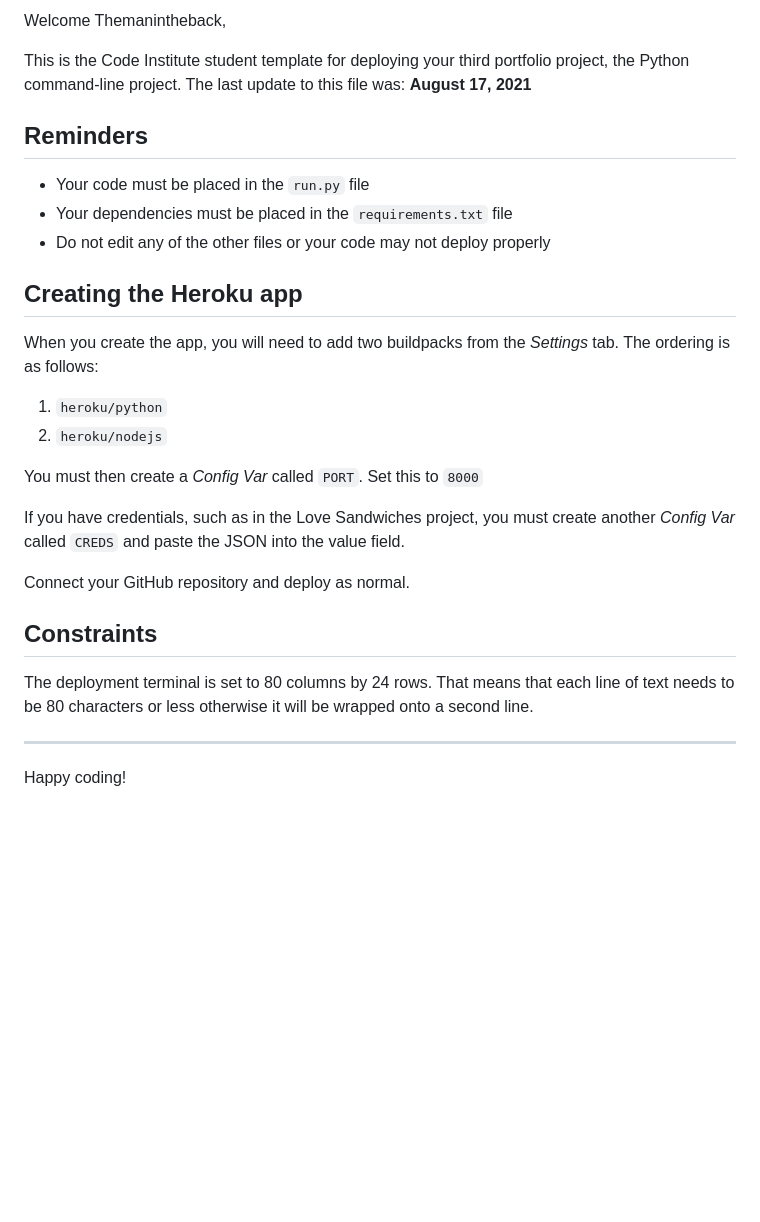
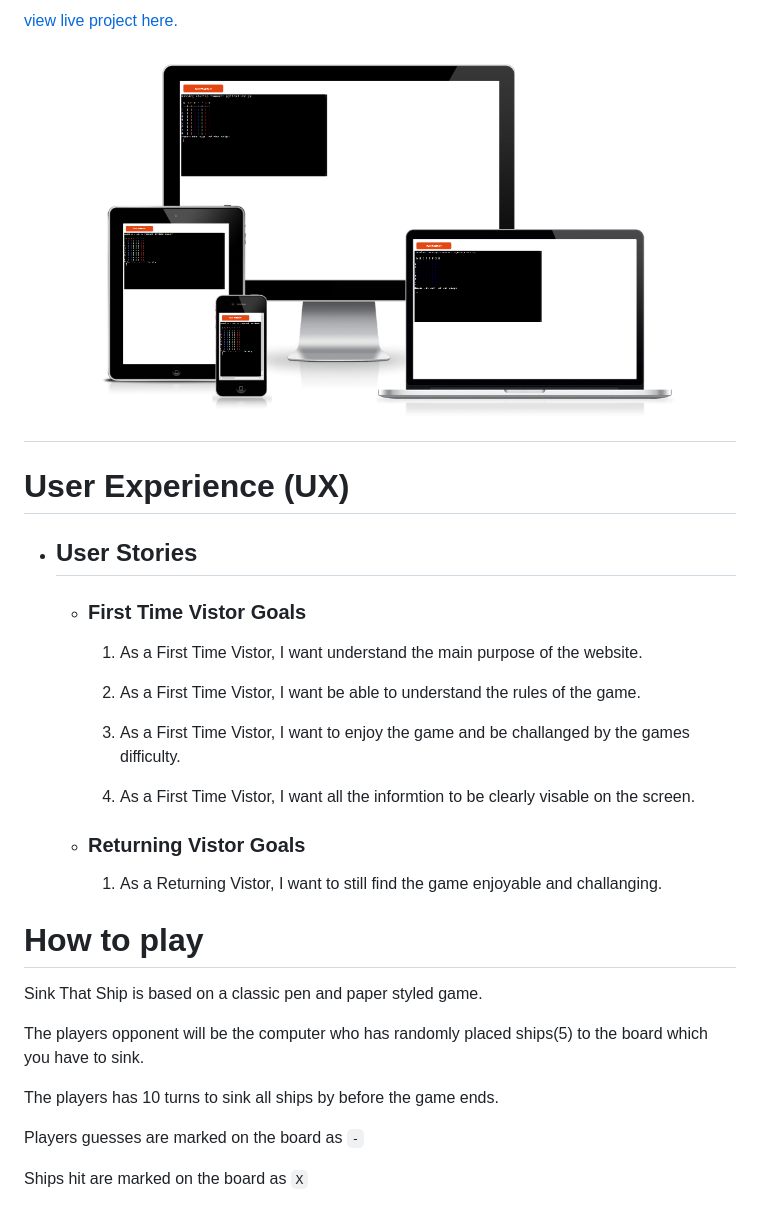
Before and after one commit to Themanintheback/Project3, a Markdown page: README.md, the part around the change printed below. Rendered like a GitHub page; pictures changed too: images/am-i-responsive.png (added); blank space fills up the shorter version.

````diff
--- a/README.md
+++ b/README.md
@@ -2,30 +2,34 @@
 
-Welcome Themanintheback,
+[view live project here.](https://sink-that-ship.herokuapp.com/)
 
-This is the Code Institute student template for deploying your third portfolio project, the Python command-line project. The last update to this file was: **August 17, 2021**
+<h2 align="center"><img src="images/am-i-responsive.png"></h2>
 
-## Reminders
+# User Experience (UX)
 
-* Your code must be placed in the `run.py` file
-* Your dependencies must be placed in the `requirements.txt` file
-* Do not edit any of the other files or your code may not deploy properly
+- ## User Stories
 
-## Creating the Heroku app
+    - ### First Time Vistor Goals
 
-When you create the app, you will need to add two buildpacks from the _Settings_ tab. The ordering is as follows:
+        1. As a First Time Vistor, I want understand the main purpose of the website.
 
-1. `heroku/python`
-2. `heroku/nodejs`
+        2. As a First Time Vistor, I want be able to understand the rules of the game.
 
-You must then create a _Config Var_ called `PORT`. Set this to `8000`
+        3. As a First Time Vistor, I want to enjoy the game and be challanged by the games difficulty.
 
-If you have credentials, such as in the Love Sandwiches project, you must create another _Config Var_ called `CREDS` and paste the JSON into the value field.
+        4. As a First Time Vistor, I want all the informtion to be clearly visable on the screen.
 
-Connect your GitHub repository and deploy as normal.
+    - ### Returning Vistor Goals
 
-## Constraints
+        1. As a Returning Vistor, I want to still find the game enjoyable and challanging.
 
-The deployment terminal is set to 80 columns by 24 rows. That means that each line of text needs to be 80 characters or less otherwise it will be wrapped onto a second line.
+# How to play
 
------
-Happy coding!
+Sink That Ship is based on a classic pen and paper styled game.
+
+The players opponent will be the computer who has randomly placed ships(5) to the board which you have to sink.
+
+The players has 10 turns to sink all ships by before the game ends.
+
+Players guesses are marked on the board as ```-```
+
+Ships hit are marked on the board as ```X```
````
Also changed, not shown: other parts of README.md (+1 -1 lines), 1 other file.
